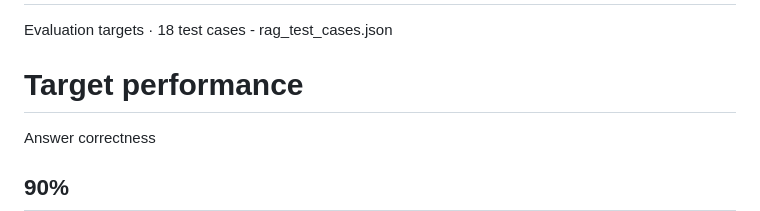
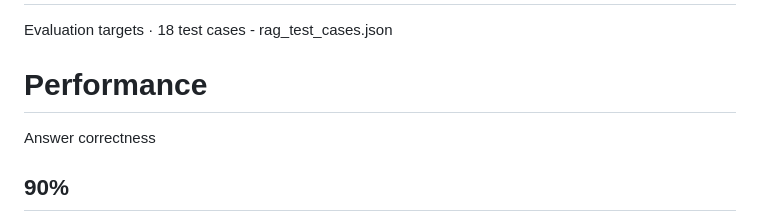
Before and after one commit to AtharvaM-1732/Red_Chillies_AI_Job_Assessment, a Markdown page: Assessment_5_RAG/README.md, the part around the change. Rendered like a GitHub page.

```diff
--- a/Assessment_5_RAG/README.md
+++ b/Assessment_5_RAG/README.md
@@ -372,7 +372,7 @@ For small local LLMs, returning fewer high-quality passages may improve latency
 
 Evaluation targets · 18 test cases - rag_test_cases.json
 
-# Target performance
+# Performance
 
 Answer correctness
 
```
